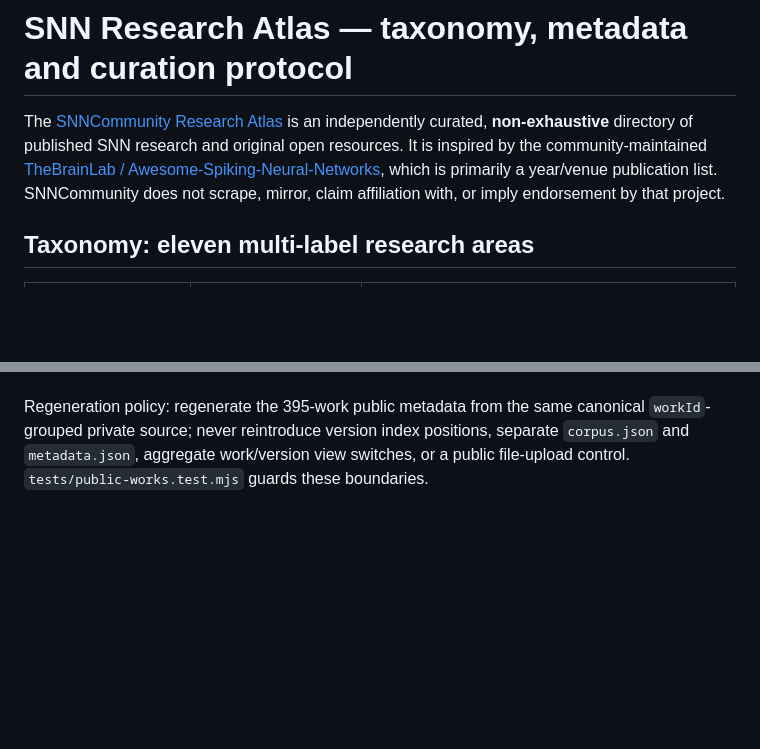
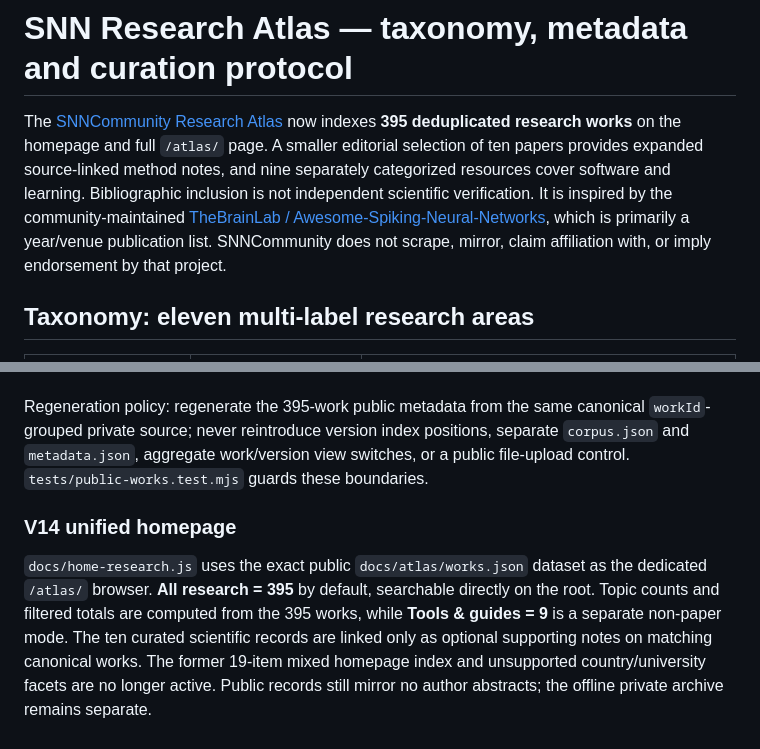
Before and after one commit to SNNCommunity/.github, a Markdown page: RESEARCH_ATLAS.md, 2 parts joined by grey strips. GitHub-like rendering; blank space fills up the shorter version.

Commit message:
docs(v14): declare single 395-work homepage data source and separate nine non-paper tools

```diff
--- a/RESEARCH_ATLAS.md
+++ b/RESEARCH_ATLAS.md
@@ -1,6 +1,6 @@
 # SNN Research Atlas — taxonomy, metadata and curation protocol
 
-The [SNNCommunity Research Atlas](https://snncommunity.github.io/.github/#library) is an independently curated, **non-exhaustive** directory of published SNN research and original open resources. It is inspired by the community-maintained [TheBrainLab / Awesome-Spiking-Neural-Networks](https://github.com/TheBrainLab/Awesome-Spiking-Neural-Networks), which is primarily a year/venue publication list. SNNCommunity does not scrape, mirror, claim affiliation with, or imply endorsement by that project.
+The [SNNCommunity Research Atlas](https://snncommunity.github.io/.github/#library) now indexes **395 deduplicated research works** on the homepage and full `/atlas/` page. A smaller editorial selection of ten papers provides expanded source-linked method notes, and nine separately categorized resources cover software and learning. Bibliographic inclusion is not independent scientific verification. It is inspired by the community-maintained [TheBrainLab / Awesome-Spiking-Neural-Networks](https://github.com/TheBrainLab/Awesome-Spiking-Neural-Networks), which is primarily a year/venue publication list. SNNCommunity does not scrape, mirror, claim affiliation with, or imply endorsement by that project.
 
 ## Taxonomy: eleven multi-label research areas
 
@@ -109,3 +109,7 @@ The separate downloadable private ZIP `SNN_Research_Atlas_V13_Final_395_Research
 The pinned bibliography snapshot is `TheBrainLab/Awesome-Spiking-Neural-Networks` commit `3695cf0e3d3d8b87a9468467ea8c2b289e033c0e`; updated bibliographic source pointers for the 24 records are sourced from the supplied final V31 source audit. Source-specificity flags are carried over from V31 and are not independent re-verification. Public content does not assert that all 395 papers' experiments have been reproduced.
 
 Regeneration policy: regenerate the 395-work public metadata from the same canonical `workId`-grouped private source; never reintroduce version index positions, separate `corpus.json` and `metadata.json`, aggregate work/version view switches, or a public file-upload control. `tests/public-works.test.mjs` guards these boundaries.
+
+### V14 unified homepage
+
+`docs/home-research.js` uses the exact public `docs/atlas/works.json` dataset as the dedicated `/atlas/` browser. **All research = 395** by default, searchable directly on the root. Topic counts and filtered totals are computed from the 395 works, while **Tools & guides = 9** is a separate non-paper mode. The ten curated scientific records are linked only as optional supporting notes on matching canonical works. The former 19-item mixed homepage index and unsupported country/university facets are no longer active. Public records still mirror no author abstracts; the offline private archive remains separate.
```
